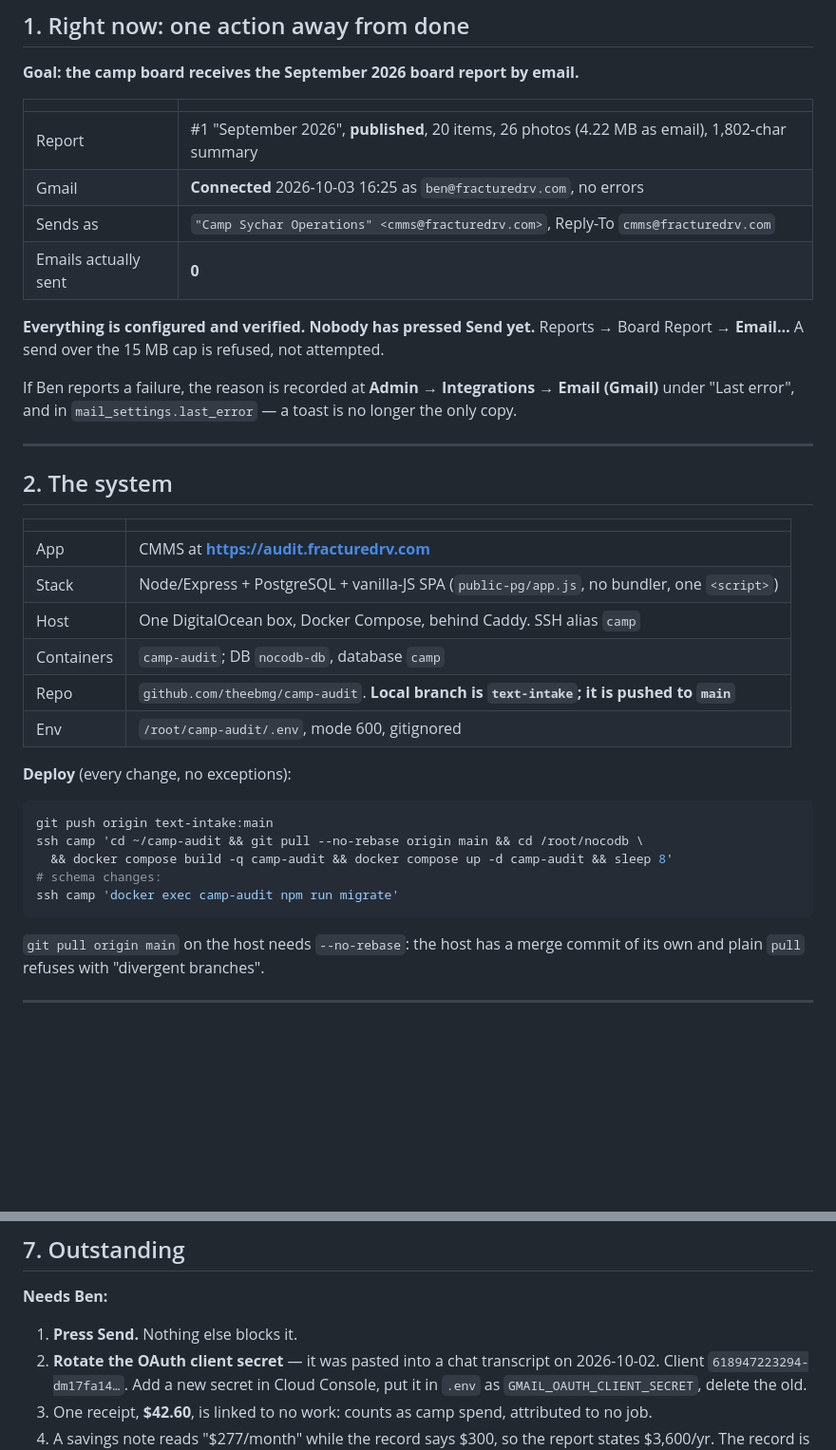
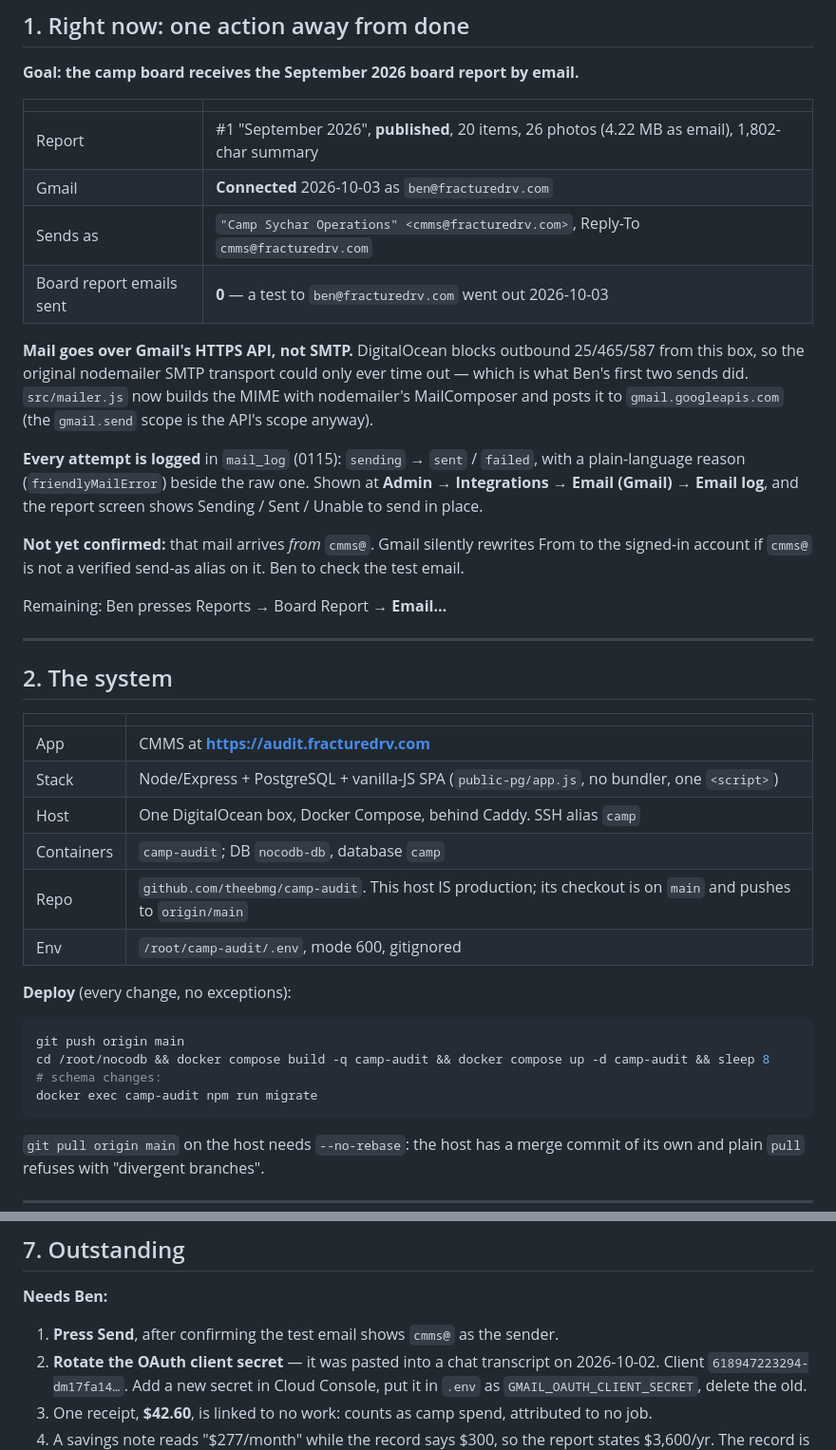
Before and after one commit to theebmg/camp-audit, a Markdown page: docs/HANDOFF.md, 2 parts joined by grey strips. Shown at 95% size. Drawn GitHub-style; blank space fills up the shorter version.

Commit message:
Handoff: mail goes over the Gmail API; the send was never just a button press
Co-Authored-By: Claude Opus 5.5 <noreply@anthropic.com>

````diff
--- a/docs/HANDOFF.md
+++ b/docs/HANDOFF.md
@@ -11,15 +11,23 @@ Written 2026-10-03 for a session with no memory of the work. **Read this first.*
 | | |
 |---|---|
 | Report | #1 "September 2026", **published**, 20 items, 26 photos (4.22 MB as email), 1,802-char summary |
-| Gmail | **Connected** 2026-10-03 16:25 as `ben@fracturedrv.com`, no errors |
+| Gmail | **Connected** 2026-10-03 as `ben@fracturedrv.com` |
 | Sends as | `"Camp Sychar Operations" <cmms@fracturedrv.com>`, Reply-To `cmms@fracturedrv.com` |
-| Emails actually sent | **0** |
+| Board report emails sent | **0** — a test to `ben@fracturedrv.com` went out 2026-10-03 |
 
-**Everything is configured and verified. Nobody has pressed Send yet.**
-Reports → Board Report → **Email…** A send over the 15 MB cap is refused, not attempted.
+**Mail goes over Gmail's HTTPS API, not SMTP.** DigitalOcean blocks outbound 25/465/587 from
+this box, so the original nodemailer SMTP transport could only ever time out — which is what
+Ben's first two sends did. `src/mailer.js` now builds the MIME with nodemailer's MailComposer and
+posts it to `gmail.googleapis.com` (the `gmail.send` scope is the API's scope anyway).
 
-If Ben reports a failure, the reason is recorded at **Admin → Integrations → Email (Gmail)**
-under "Last error", and in `mail_settings.last_error` — a toast is no longer the only copy.
+**Every attempt is logged** in `mail_log` (0115): `sending` → `sent` / `failed`, with a
+plain-language reason (`friendlyMailError`) beside the raw one. Shown at **Admin → Integrations →
+Email (Gmail) → Email log**, and the report screen shows Sending / Sent / Unable to send in place.
+
+**Not yet confirmed:** that mail arrives *from* `cmms@`. Gmail silently rewrites From to the
+signed-in account if `cmms@` is not a verified send-as alias on it. Ben to check the test email.
+
+Remaining: Ben presses Reports → Board Report → **Email…**
 
 ---
 
@@ -31,16 +39,15 @@ under "Last error", and in `mail_settings.last_error` — a toast is no longer t
 | Stack | Node/Express + PostgreSQL + vanilla-JS SPA (`public-pg/app.js`, no bundler, one `<script>`) |
 | Host | One DigitalOcean box, Docker Compose, behind Caddy. SSH alias `camp` |
 | Containers | `camp-audit`; DB `nocodb-db`, database `camp` |
-| Repo | `github.com/theebmg/camp-audit`. **Local branch is `text-intake`; it is pushed to `main`** |
+| Repo | `github.com/theebmg/camp-audit`. This host IS production; its checkout is on `main` and pushes to `origin/main` |
 | Env | `/root/camp-audit/.env`, mode 600, gitignored |
 
 **Deploy** (every change, no exceptions):
 ```bash
-git push origin text-intake:main
-ssh camp 'cd ~/camp-audit && git pull --no-rebase origin main && cd /root/nocodb \
-  && docker compose build -q camp-audit && docker compose up -d camp-audit && sleep 8'
+git push origin main
+cd /root/nocodb && docker compose build -q camp-audit && docker compose up -d camp-audit && sleep 8
 # schema changes:
-ssh camp 'docker exec camp-audit npm run migrate'
+docker exec camp-audit npm run migrate
 ```
 
 `git pull origin main` on the host needs `--no-rebase`: the host has a merge commit of its own
@@ -160,7 +167,7 @@ work. Per-report show/hide. One fund exists: Discretionary Audit Fund, $5,000.
 ## 7. Outstanding
 
 **Needs Ben:**
-1. **Press Send.** Nothing else blocks it.
+1. **Press Send**, after confirming the test email shows `cmms@` as the sender.
 2. **Rotate the OAuth client secret** — it was pasted into a chat transcript on 2026-10-02.
    Client `618947223294-dm17fa14…`. Add a new secret in Cloud Console, put it in `.env` as
    `GMAIL_OAUTH_CLIENT_SECRET`, delete the old.
````
